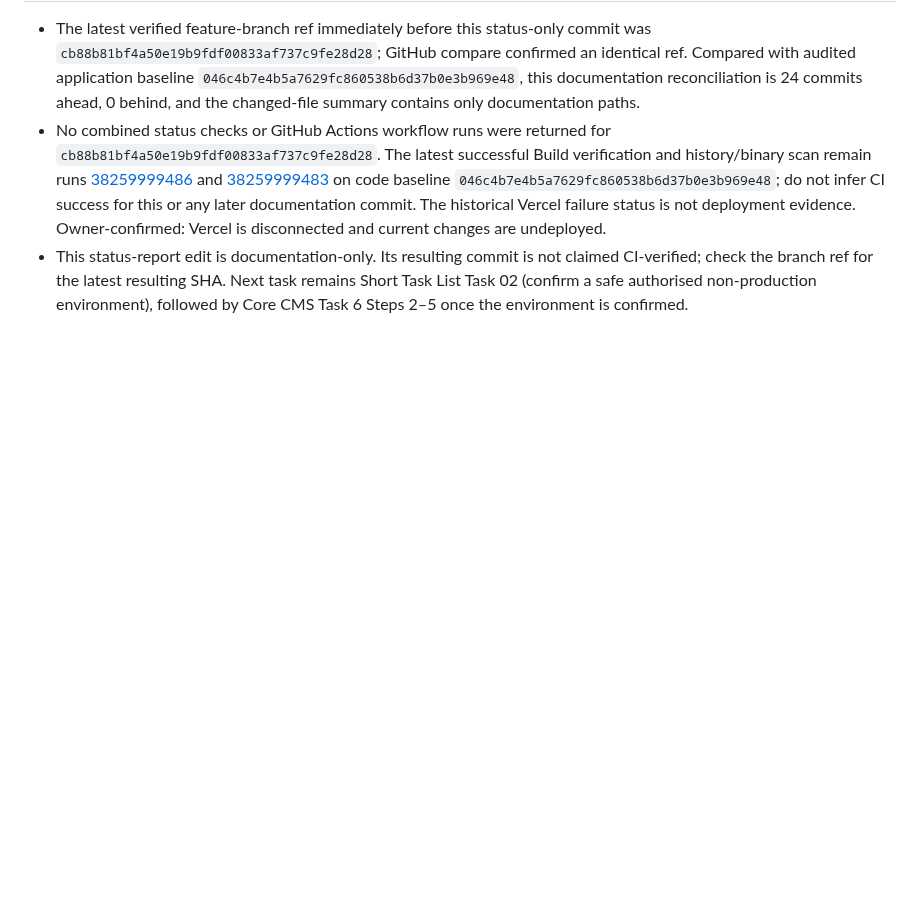
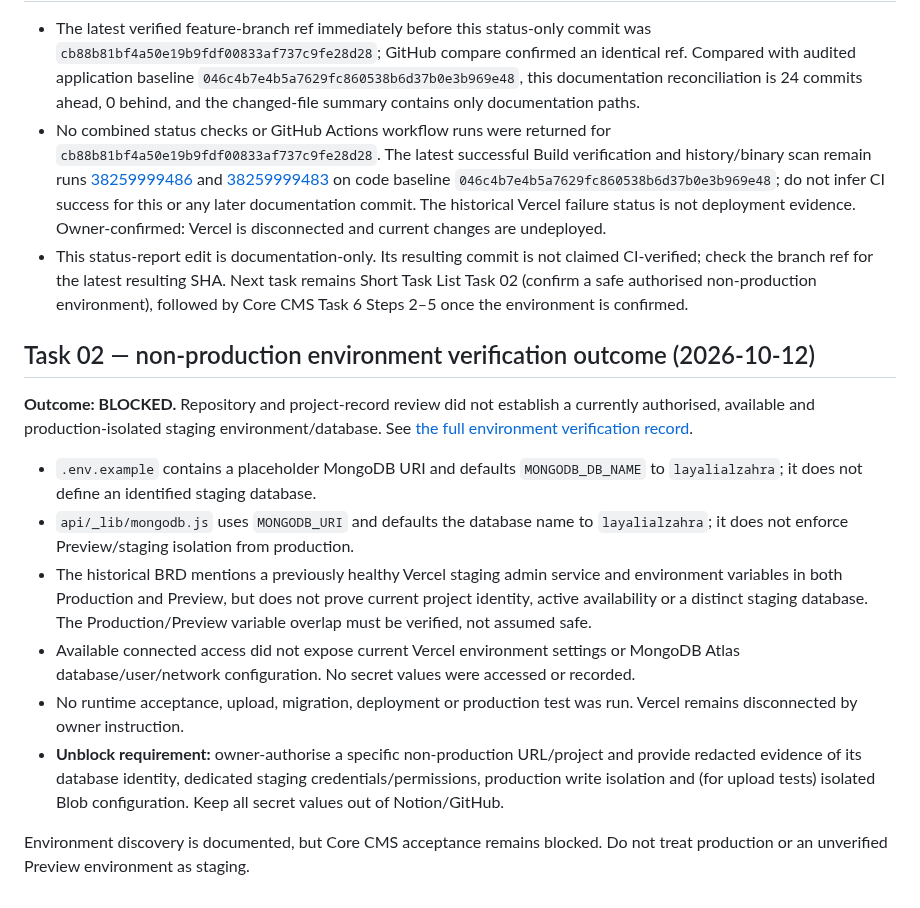
Before and after one commit to layalialzahra/layali-al-zahra-website, a Markdown page: docs/PROJECT-STATUS-2026-10-12.md, the part around the change. Drawn GitHub-style; blank space fills up the shorter version.

Commit message:
docs: record Task 02 environment verification blocker

```diff
--- a/docs/PROJECT-STATUS-2026-10-12.md
+++ b/docs/PROJECT-STATUS-2026-10-12.md
@@ -209,3 +209,17 @@ Update the Notion hub, decisions, stages, agents and log for meaningful verified
 - The latest verified feature-branch ref immediately before this status-only commit was `cb88b81bf4a50e19b9fdf00833af737c9fe28d28`; GitHub compare confirmed an identical ref. Compared with audited application baseline `046c4b7e4b5a7629fc860538b6d37b0e3b969e48`, this documentation reconciliation is 24 commits ahead, 0 behind, and the changed-file summary contains only documentation paths.
 - No combined status checks or GitHub Actions workflow runs were returned for `cb88b81bf4a50e19b9fdf00833af737c9fe28d28`. The latest successful Build verification and history/binary scan remain runs [38259999486](https://github.com/layalialzahra/layali-al-zahra-website/actions/runs/38259999486) and [38259999483](https://github.com/layalialzahra/layali-al-zahra-website/actions/runs/38259999483) on code baseline `046c4b7e4b5a7629fc860538b6d37b0e3b969e48`; do not infer CI success for this or any later documentation commit. The historical Vercel failure status is not deployment evidence. Owner-confirmed: Vercel is disconnected and current changes are undeployed.
 - This status-report edit is documentation-only. Its resulting commit is not claimed CI-verified; check the branch ref for the latest resulting SHA. Next task remains Short Task List Task 02 (confirm a safe authorised non-production environment), followed by Core CMS Task 6 Steps 2–5 once the environment is confirmed.
+
+
+## Task 02 — non-production environment verification outcome (2026-10-12)
+
+**Outcome: BLOCKED.** Repository and project-record review did not establish a currently authorised, available and production-isolated staging environment/database. See [the full environment verification record](ENVIRONMENT-VERIFICATION-2026-10-12.md).
+
+- `.env.example` contains a placeholder MongoDB URI and defaults `MONGODB_DB_NAME` to `layalialzahra`; it does not define an identified staging database.
+- `api/_lib/mongodb.js` uses `MONGODB_URI` and defaults the database name to `layalialzahra`; it does not enforce Preview/staging isolation from production.
+- The historical BRD mentions a previously healthy Vercel staging admin service and environment variables in both Production and Preview, but does not prove current project identity, active availability or a distinct staging database. The Production/Preview variable overlap must be verified, not assumed safe.
+- Available connected access did not expose current Vercel environment settings or MongoDB Atlas database/user/network configuration. No secret values were accessed or recorded.
+- No runtime acceptance, upload, migration, deployment or production test was run. Vercel remains disconnected by owner instruction.
+- **Unblock requirement:** owner-authorise a specific non-production URL/project and provide redacted evidence of its database identity, dedicated staging credentials/permissions, production write isolation and (for upload tests) isolated Blob configuration. Keep all secret values out of Notion/GitHub.
+
+Environment discovery is documented, but Core CMS acceptance remains blocked. Do not treat production or an unverified Preview environment as staging.
```
